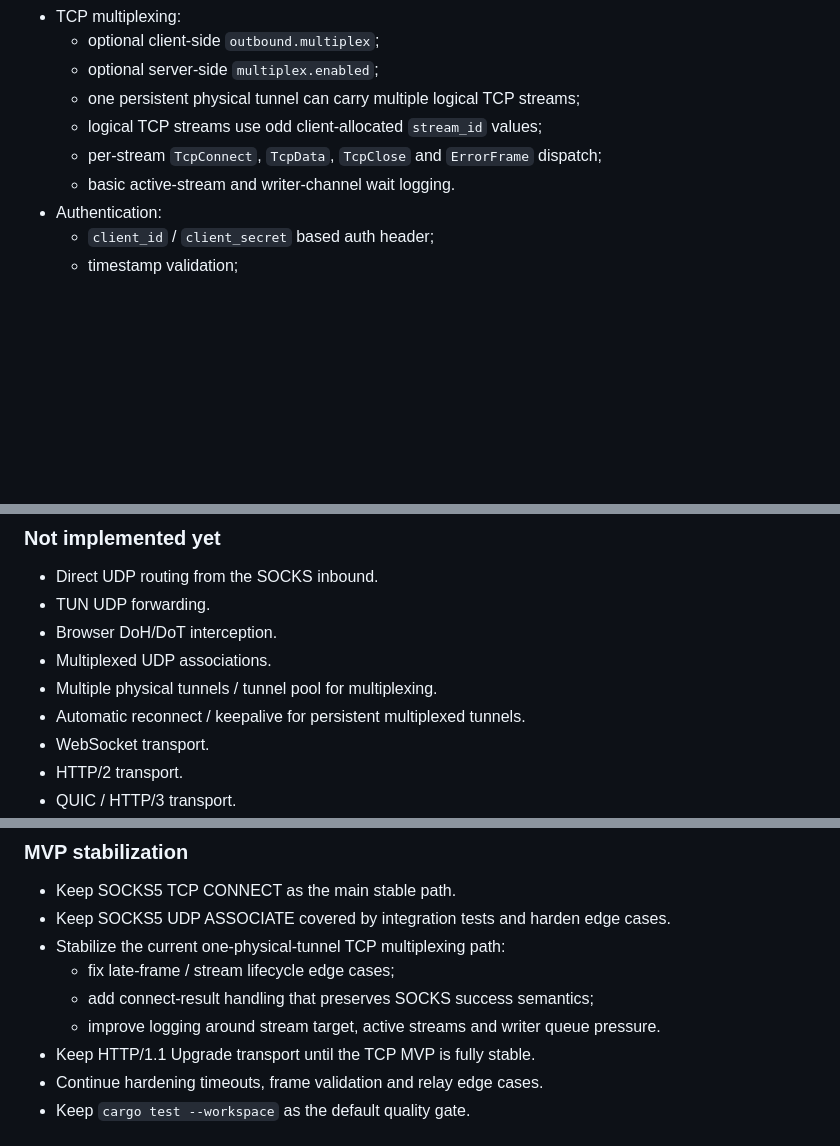
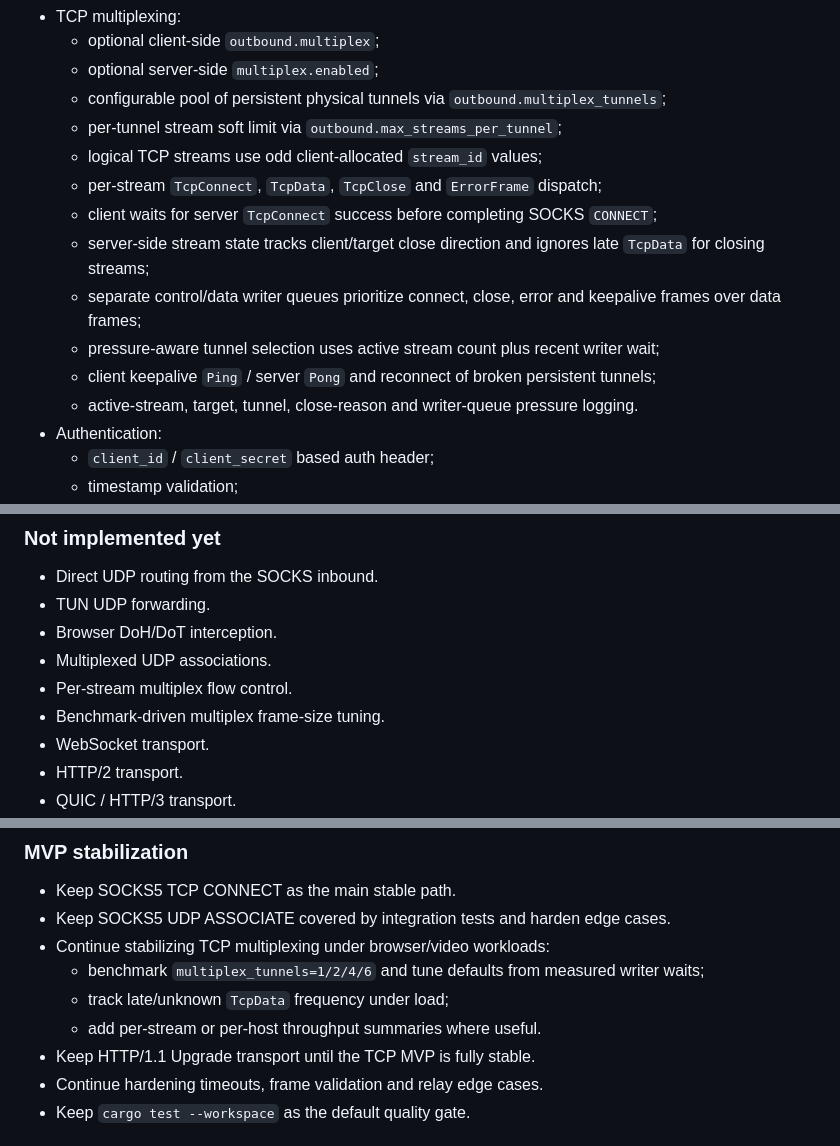
Before and after one commit to lofi-code-x/shroud, a Markdown page: README.MD, 3 parts joined by grey strips. Rendered like a GitHub page; blank space fills up the shorter version.

```diff
--- a/README.MD
+++ b/README.MD
@@ -34,10 +34,16 @@ The project also contains an early Linux **TUN mode** backed by `netstack-smoltc
 - TCP multiplexing:
   - optional client-side `outbound.multiplex`;
   - optional server-side `multiplex.enabled`;
-  - one persistent physical tunnel can carry multiple logical TCP streams;
+  - configurable pool of persistent physical tunnels via `outbound.multiplex_tunnels`;
+  - per-tunnel stream soft limit via `outbound.max_streams_per_tunnel`;
   - logical TCP streams use odd client-allocated `stream_id` values;
   - per-stream `TcpConnect`, `TcpData`, `TcpClose` and `ErrorFrame` dispatch;
-  - basic active-stream and writer-channel wait logging.
+  - client waits for server `TcpConnect` success before completing SOCKS `CONNECT`;
+  - server-side stream state tracks client/target close direction and ignores late `TcpData` for closing streams;
+  - separate control/data writer queues prioritize connect, close, error and keepalive frames over data frames;
+  - pressure-aware tunnel selection uses active stream count plus recent writer wait;
+  - client keepalive `Ping` / server `Pong` and reconnect of broken persistent tunnels;
+  - active-stream, target, tunnel, close-reason and writer-queue pressure logging.
 - Authentication:
   - `client_id` / `client_secret` based auth header;
   - timestamp validation;
@@ -90,8 +96,8 @@ The project also contains an early Linux **TUN mode** backed by `netstack-smoltc
 - TUN UDP forwarding.
 - Browser DoH/DoT interception.
 - Multiplexed UDP associations.
-- Multiple physical tunnels / tunnel pool for multiplexing.
-- Automatic reconnect / keepalive for persistent multiplexed tunnels.
+- Per-stream multiplex flow control.
+- Benchmark-driven multiplex frame-size tuning.
 - WebSocket transport.
 - HTTP/2 transport.
 - QUIC / HTTP/3 transport.
@@ -583,10 +589,10 @@ MAX_FRAME_PAYLOAD_LEN = 64 KiB
 
 - Keep SOCKS5 TCP CONNECT as the main stable path.
 - Keep SOCKS5 UDP ASSOCIATE covered by integration tests and harden edge cases.
-- Stabilize the current one-physical-tunnel TCP multiplexing path:
-  - fix late-frame / stream lifecycle edge cases;
-  - add connect-result handling that preserves SOCKS success semantics;
-  - improve logging around stream target, active streams and writer queue pressure.
+- Continue stabilizing TCP multiplexing under browser/video workloads:
+  - benchmark `multiplex_tunnels=1/2/4/6` and tune defaults from measured writer waits;
+  - track late/unknown `TcpData` frequency under load;
+  - add per-stream or per-host throughput summaries where useful.
 - Keep HTTP/1.1 Upgrade transport until the TCP MVP is fully stable.
 - Continue hardening timeouts, frame validation and relay edge cases.
 - Keep `cargo test --workspace` as the default quality gate.
```
Also changed, not shown: other parts of README.MD (+3 -4 lines).
